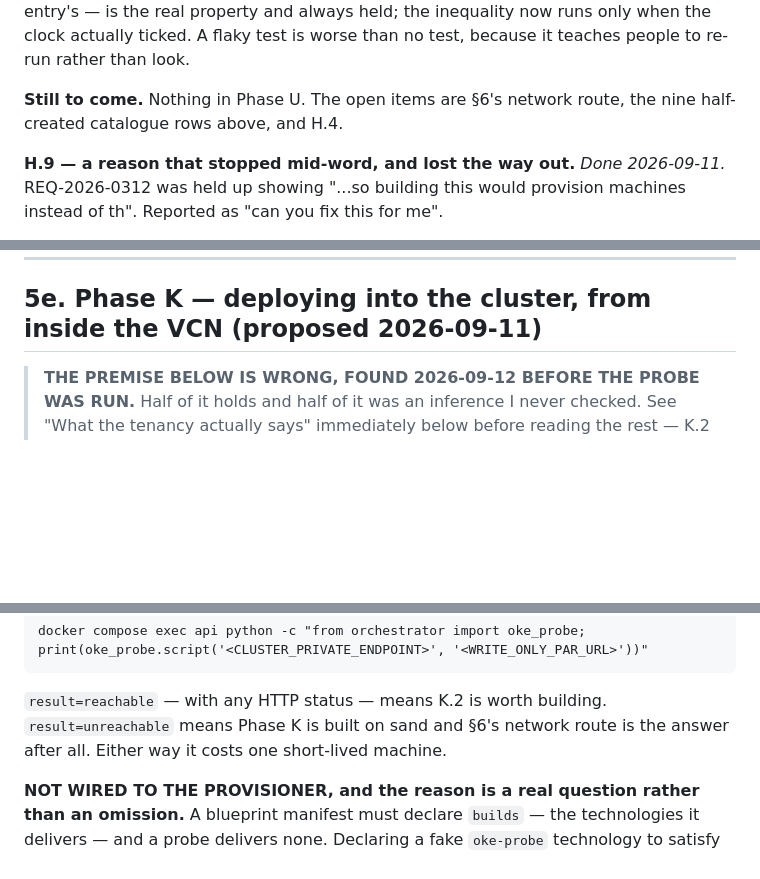
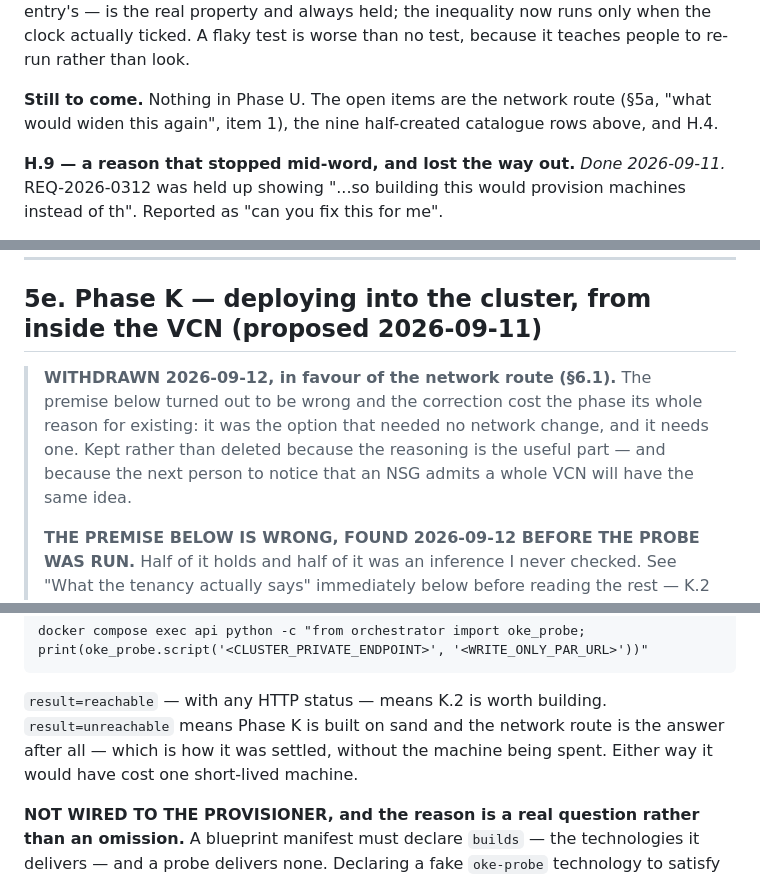
Before and after one commit to mohammedkhader99/ShiftLeft-Infra-Portal-, a Markdown page: PLAN.md, 3 parts joined by grey strips. GitHub-like rendering; blank space fills up the shorter version.

````diff
--- a/PLAN.md
+++ b/PLAN.md
@@ -946,7 +946,8 @@ the same timestamp, so the assertion compared a value with itself. The equality
 the inequality now runs only when the clock actually ticked. A flaky test is
 worse than no test, because it teaches people to re-run rather than look.
 
-**Still to come.** Nothing in Phase U. The open items are §6's network route,
+**Still to come.** Nothing in Phase U. The open items are the network route
+(§5a, "what would widen this again", item 1),
 the nine half-created catalogue rows above, and H.4.
 
 **H.9 — a reason that stopped mid-word, and lost the way out.**
@@ -983,6 +984,13 @@ the failure being tested.
 
 ## 5e. Phase K — deploying into the cluster, from inside the VCN (proposed 2026-09-11)
 
+> **WITHDRAWN 2026-09-12, in favour of the network route (§6.1).** The premise
+> below turned out to be wrong and the correction cost the phase its whole
+> reason for existing: it was the option that needed no network change, and it
+> needs one. Kept rather than deleted because the reasoning is the useful part —
+> and because the next person to notice that an NSG admits a whole VCN will have
+> the same idea.
+>
 > **THE PREMISE BELOW IS WRONG, FOUND 2026-09-12 BEFORE THE PROBE WAS RUN.**
 > Half of it holds and half of it was an inference I never checked. See
 > "What the tenancy actually says" immediately below before reading the rest —
@@ -1103,8 +1126,9 @@ docker compose exec api python -c "from orchestrator import oke_probe;   print(o
 ```
 
 `result=reachable` — with any HTTP status — means K.2 is worth building.
-`result=unreachable` means Phase K is built on sand and §6's network route is
-the answer after all. Either way it costs one short-lived machine.
+`result=unreachable` means Phase K is built on sand and the network route is
+the answer after all — which is how it was settled, without the machine being
+spent. Either way it would have cost one short-lived machine.
 
 **NOT WIRED TO THE PROVISIONER, and the reason is a real question rather than an
 omission.** A blueprint manifest must declare `builds` — the technologies it
````
Also changed, not shown: other parts of PLAN.md (+52 -10 lines).
